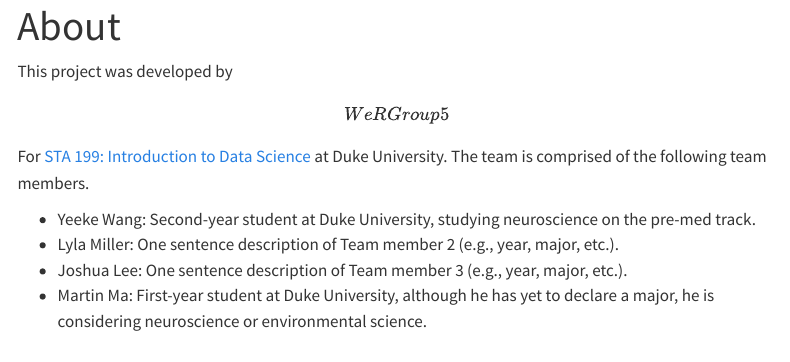
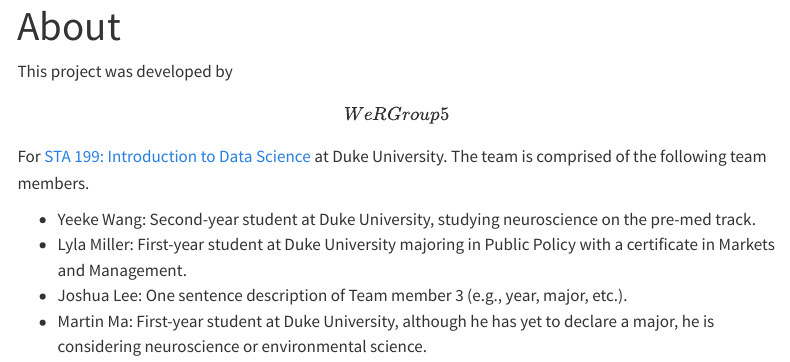
Before and after one commit to sta199-s23-2/project-we-r-group-5, a Quarto document (about.qmd): the page in a window 1100 px wide, from its top. Rendered offline with R 4.5, knitr and Pandoc in place of Quarto, with nearby package versions; menus at the side of the page are left out.

Commit message:
added about

```diff
--- a/about.qmd
+++ b/about.qmd
@@ -7,6 +7,6 @@
 This project was developed by **\[We R Group 5\]** For [STA 199: Introduction to Data Science](https://sta199-s23-2.github.io/) at Duke University. The team is comprised of the following team members.
 
 -   Yeeke Wang: Second-year student at Duke University, studying neuroscience on the pre-med track.
--   Lyla Miller: One sentence description of Team member 2 (e.g., year, major, etc.).
+-   Lyla Miller: First-year student at Duke University majoring in Public Policy with a certificate in Markets and Management.
 -   Joshua Lee: One sentence description of Team member 3 (e.g., year, major, etc.).
 -   Martin Ma: First-year student at Duke University, although he has yet to declare a major, he is considering neuroscience or environmental science.
```
Also changed, not shown: docs/search.json, 2 other files.
